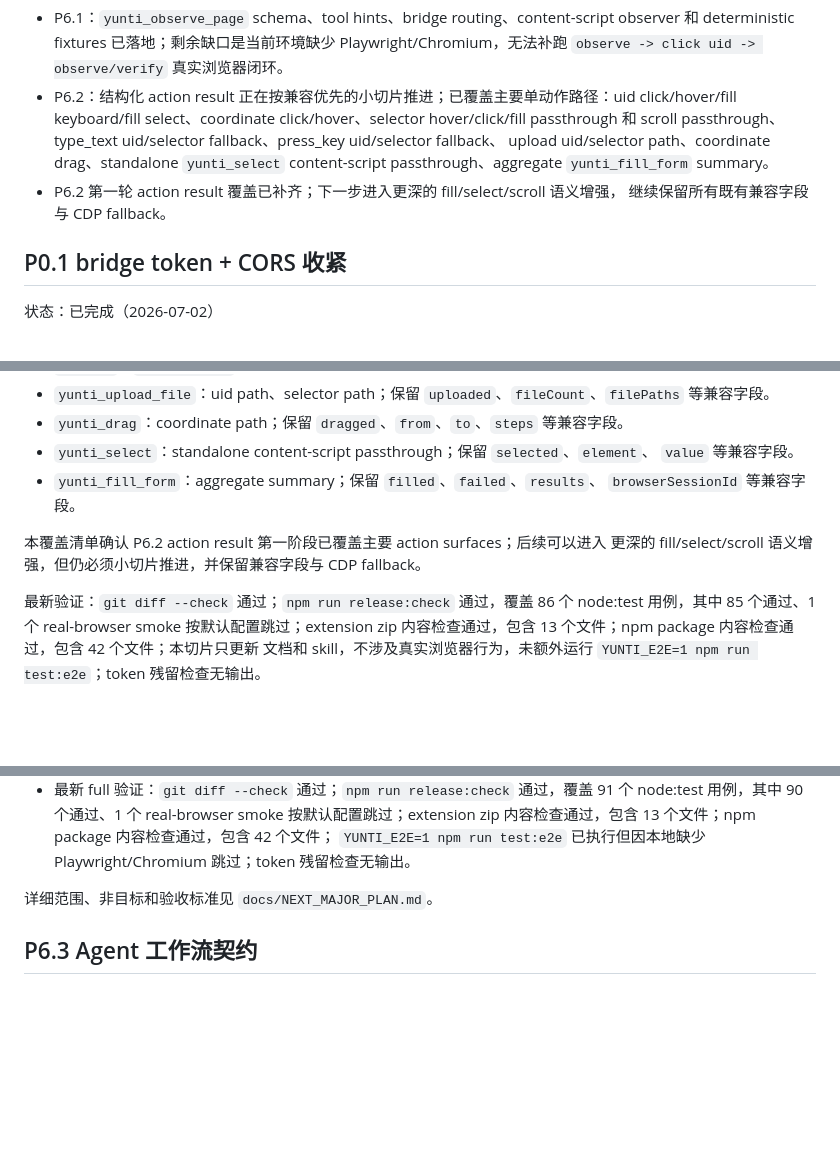
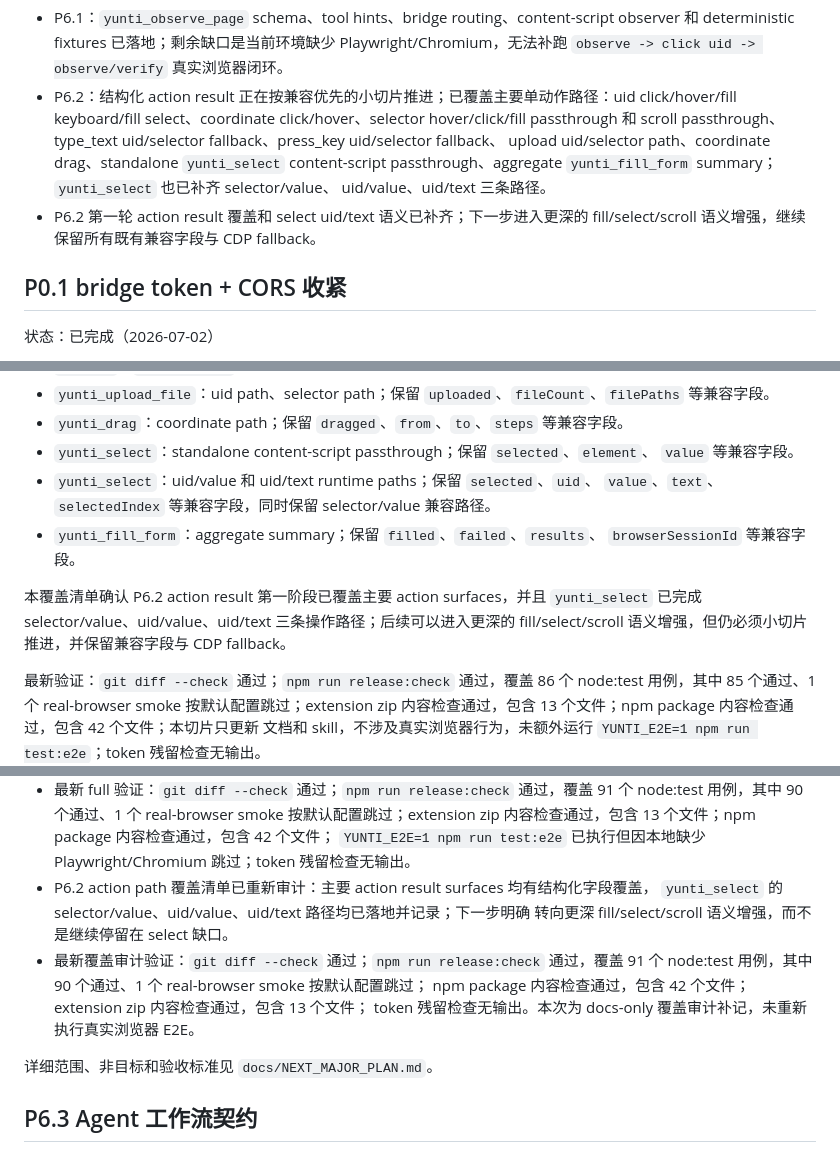
Before and after one commit to dingguangyi0/yunti-browser-runtime, a Markdown page: docs/EXECUTION_PLAN.md, 3 parts joined by grey strips. GitHub-like rendering; blank space fills up the shorter version.

Commit message:
Audit P6.2 action path coverage

```diff
--- a/docs/EXECUTION_PLAN.md
+++ b/docs/EXECUTION_PLAN.md
@@ -75,9 +75,10 @@
   keyboard/fill select、coordinate click/hover、selector hover/click/fill passthrough 和
   scroll passthrough、type_text uid/selector fallback、press_key uid/selector fallback、
   upload uid/selector path、coordinate drag、standalone `yunti_select` content-script
-  passthrough、aggregate `yunti_fill_form` summary。
-- P6.2 第一轮 action result 覆盖已补齐；下一步进入更深的 fill/select/scroll 语义增强，
-  继续保留所有既有兼容字段与 CDP fallback。
+  passthrough、aggregate `yunti_fill_form` summary；`yunti_select` 也已补齐 selector/value、
+  uid/value、uid/text 三条路径。
+- P6.2 第一轮 action result 覆盖和 select uid/text 语义已补齐；下一步进入更深的
+  fill/select/scroll 语义增强，继续保留所有既有兼容字段与 CDP fallback。
 
 ## P0.1 bridge token + CORS 收紧
 
@@ -1916,11 +1917,14 @@ P6.1 真实浏览器闭环验证 runbook：
 - `yunti_drag`：coordinate path；保留 `dragged`、`from`、`to`、`steps` 等兼容字段。
 - `yunti_select`：standalone content-script passthrough；保留 `selected`、`element`、
   `value` 等兼容字段。
+- `yunti_select`：uid/value 和 uid/text runtime paths；保留 `selected`、`uid`、
+  `value`、`text`、`selectedIndex` 等兼容字段，同时保留 selector/value 兼容路径。
 - `yunti_fill_form`：aggregate summary；保留 `filled`、`failed`、`results`、
   `browserSessionId` 等兼容字段。
 
-本覆盖清单确认 P6.2 action result 第一阶段已覆盖主要 action surfaces；后续可以进入
-更深的 fill/select/scroll 语义增强，但仍必须小切片推进，并保留兼容字段与 CDP fallback。
+本覆盖清单确认 P6.2 action result 第一阶段已覆盖主要 action surfaces，并且 `yunti_select`
+已完成 selector/value、uid/value、uid/text 三条操作路径；后续可以进入更深的
+fill/select/scroll 语义增强，但仍必须小切片推进，并保留兼容字段与 CDP fallback。
 
 最新验证：`git diff --check` 通过；`npm run release:check` 通过，覆盖 86 个
 node:test 用例，其中 85 个通过、1 个 real-browser smoke 按默认配置跳过；extension zip
@@ -2002,6 +2006,13 @@ node:test 用例，其中 85 个通过、1 个 real-browser smoke 按默认配
   内容检查通过，包含 13 个文件；npm package 内容检查通过，包含 42 个文件；
   `YUNTI_E2E=1 npm run test:e2e` 已执行但因本地缺少 Playwright/Chromium 跳过；token
   残留检查无输出。
+- P6.2 action path 覆盖清单已重新审计：主要 action result surfaces 均有结构化字段覆盖，
+  `yunti_select` 的 selector/value、uid/value、uid/text 路径均已落地并记录；下一步明确
+  转向更深 fill/select/scroll 语义增强，而不是继续停留在 select 缺口。
+- 最新覆盖审计验证：`git diff --check` 通过；`npm run release:check` 通过，覆盖
+  91 个 node:test 用例，其中 90 个通过、1 个 real-browser smoke 按默认配置跳过；
+  npm package 内容检查通过，包含 42 个文件；extension zip 内容检查通过，包含 13 个文件；
+  token 残留检查无输出。本次为 docs-only 覆盖审计补记，未重新执行真实浏览器 E2E。
 
 详细范围、非目标和验收标准见 `docs/NEXT_MAJOR_PLAN.md`。
 
```
Also changed, not shown: other parts of docs/EXECUTION_PLAN.md (+1 -1 lines), docs/PROJECT_STATUS.md (+14 -1 lines).
